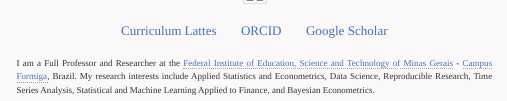
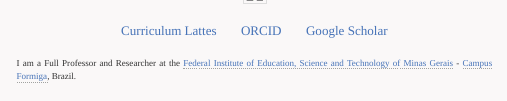
Before and after one commit to washingtonsilva/washingtonsilva.github.io, a Quarto document (index.qmd): the page in a window 1100 px wide, from its top. Rendered offline with R 4.5, knitr and Pandoc in place of Quarto, with nearby package versions; menus at the side of the page are left out.

Commit message:
atualizacao 2 pagina inicial

```diff
--- a/index.qmd
+++ b/index.qmd
@@ -19,9 +19,6 @@ page-layout: full
 
 ::: {.g-col-12 .g-col-md-8}
 I am a Full Professor and Researcher at the [Federal Institute of Education, Science and Technology of Minas Gerais](https://www.ifmg.edu.br/portal){target="_blank"} - [Campus Formiga](https://www.formiga.ifmg.edu.br/mestrado-profissional-em-administracao/docentes-permanetes){target="_blank"}, Brazil.
-My research interests include Applied Statistics and Econometrics,
-Data Science, Reproducible Research, Time Series Analysis, Statistical
-and Machine Learning Applied to Finance, and Bayesian Econometrics.
 :::
 :::
 
```
Also changed, not shown: docs/search.json, 2 other files.
